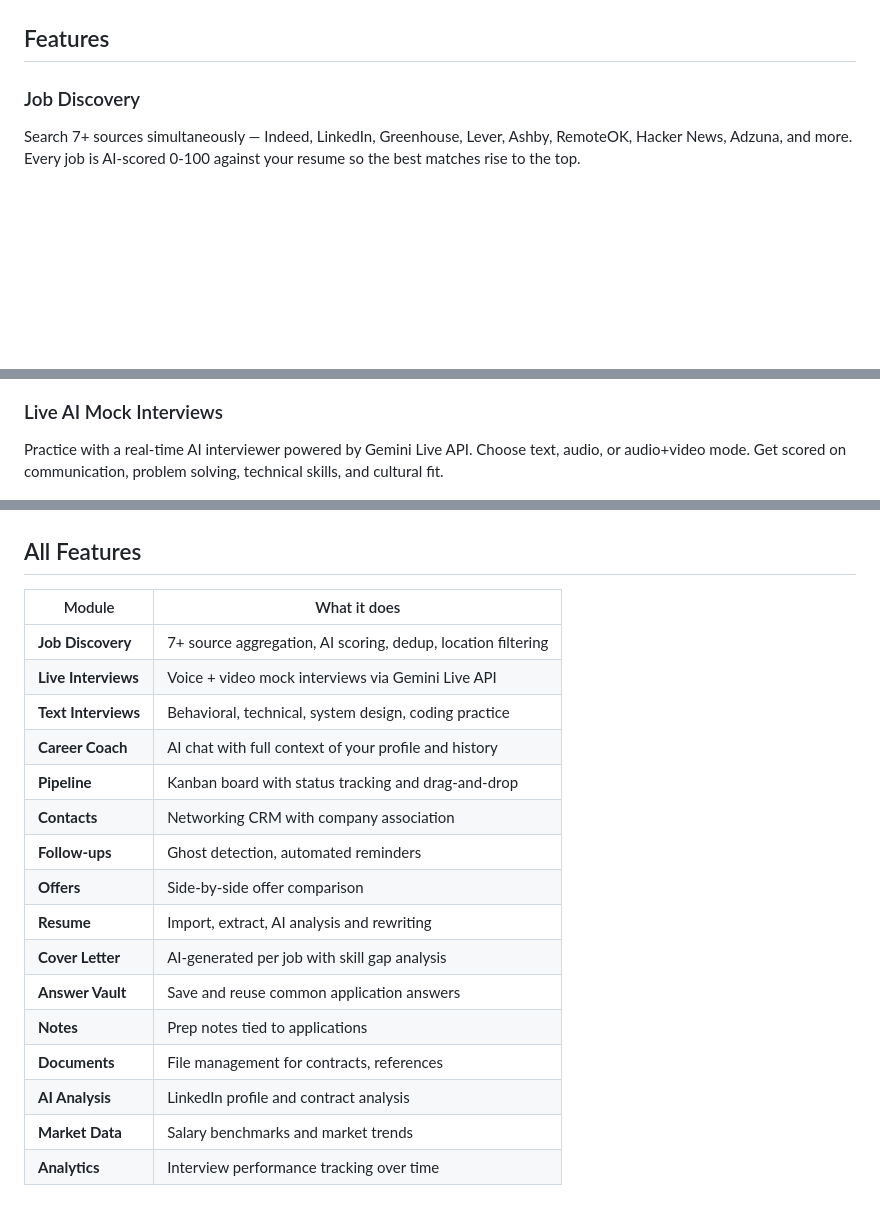
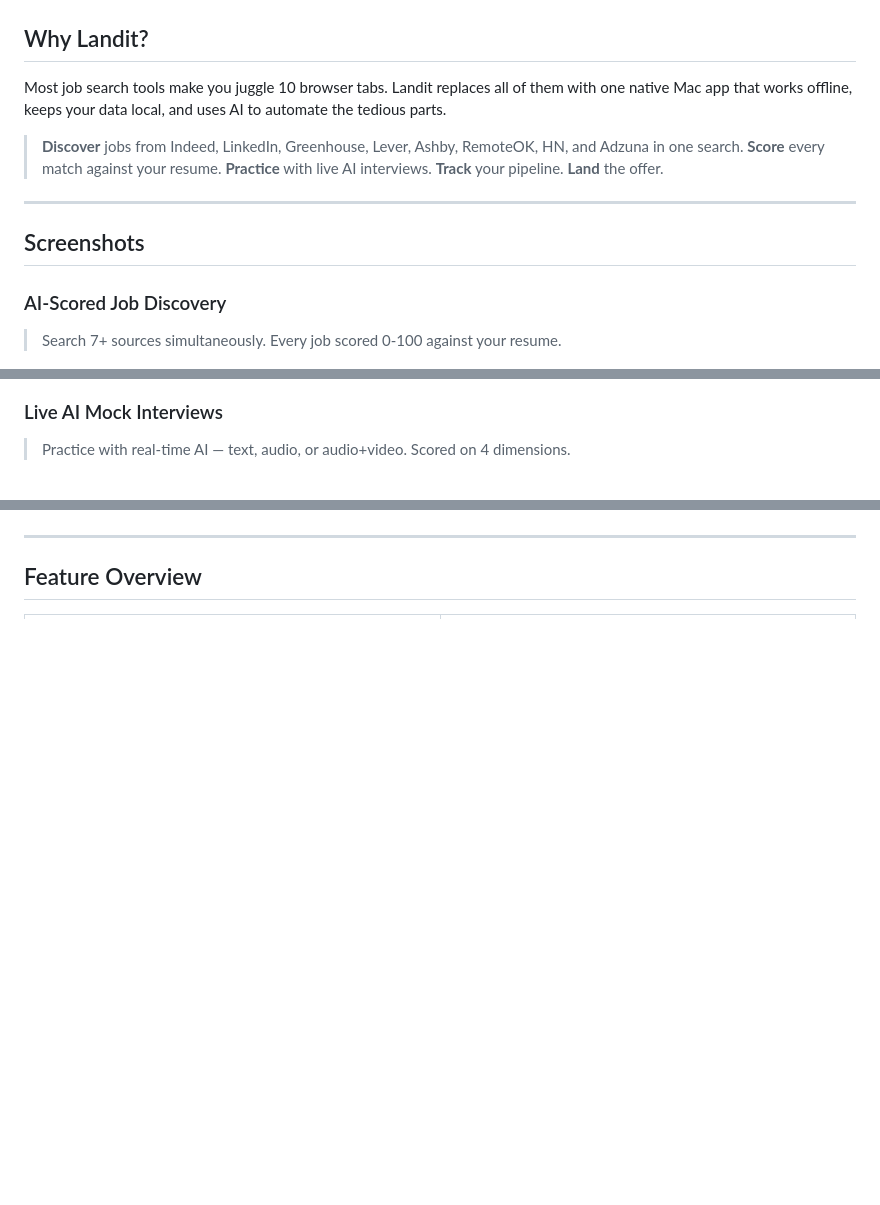
Before and after one commit to humancto/landit-releases, a Markdown page: README.md, 3 parts joined by grey strips. GitHub-like rendering; blank space fills up the shorter version.

Commit message:
Premium README with badges, screenshots, feature tables, and quick start
Co-Authored-By: Claude Opus 4.6 <noreply@anthropic.com>

```diff
--- a/README.md
+++ b/README.md
@@ -12,17 +30,25 @@ Landit finds jobs from 7+ sources, scores them against your resume, runs live AI
 
 ![Landit Dashboard](screenshots/dashboard.png)
 
-## Features
+## Why Landit?
 
-### Job Discovery
+Most job search tools make you juggle 10 browser tabs. Landit replaces all of them with one native Mac app that works offline, keeps your data local, and uses AI to automate the tedious parts.
 
-Search 7+ sources simultaneously — Indeed, LinkedIn, Greenhouse, Lever, Ashby, RemoteOK, Hacker News, Adzuna, and more. Every job is AI-scored 0-100 against your resume so the best matches rise to the top.
+> **Discover** jobs from Indeed, LinkedIn, Greenhouse, Lever, Ashby, RemoteOK, HN, and Adzuna in one search. **Score** every match against your resume. **Practice** with live AI interviews. **Track** your pipeline. **Land** the offer.
+
+---
+
+## Screenshots
+
+### AI-Scored Job Discovery
+
+> Search 7+ sources simultaneously. Every job scored 0-100 against your resume.
 
 ![Jobs](screenshots/jobs.png)
 
 ### Live AI Mock Interviews
 
-Practice with a real-time AI interviewer powered by Gemini Live API. Choose text, audio, or audio+video mode. Get scored on communication, problem solving, technical skills, and cultural fit.
+> Practice with real-time AI — text, audio, or audio+video. Scored on 4 dimensions.
 
 ![Interview Practice](screenshots/practice.png)
 
@@ -56,24 +82,7 @@ Plug in any provider — Google Gemini, OpenAI, Anthropic, or Groq. Keys stored
 
 ![Settings](screenshots/settings.png)
 
-## All Features
+---
 
-| Module              | What it does                                                 |
-| ------------------- | ------------------------------------------------------------ |
-| **Job Discovery**   | 7+ source aggregation, AI scoring, dedup, location filtering |
-| **Live Interviews** | Voice + video mock interviews via Gemini Live API            |
-| **Text Interviews** | Behavioral, technical, system design, coding practice        |
-| **Career Coach**    | AI chat with full context of your profile and history        |
-| **Pipeline**        | Kanban board with status tracking and drag-and-drop          |
-| **Contacts**        | Networking CRM with company association                      |
-| **Follow-ups**      | Ghost detection, automated reminders                         |
-| **Offers**          | Side-by-side offer comparison                                |
-| **Resume**          | Import, extract, AI analysis and rewriting                   |
-| **Cover Letter**    | AI-generated per job with skill gap analysis                 |
-| **Answer Vault**    | Save and reuse common application answers                    |
-| **Notes**           | Prep notes tied to applications                              |
-| **Documents**       | File management for contracts, references                    |
-| **AI Analysis**     | LinkedIn profile and contract analysis                       |
-| **Market Data**     | Salary benchmarks and market trends                          |
-| **Analytics**       | Interview performance tracking over time                     |
+## Feature Overview
 
```
Also changed, not shown: other parts of README.md (+118 -32 lines).
